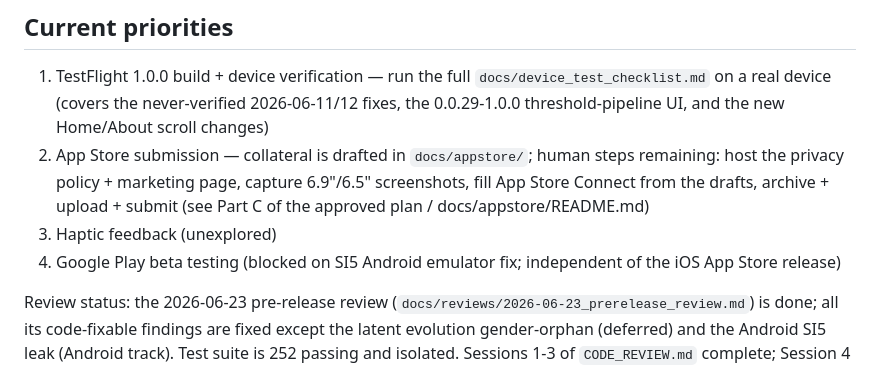
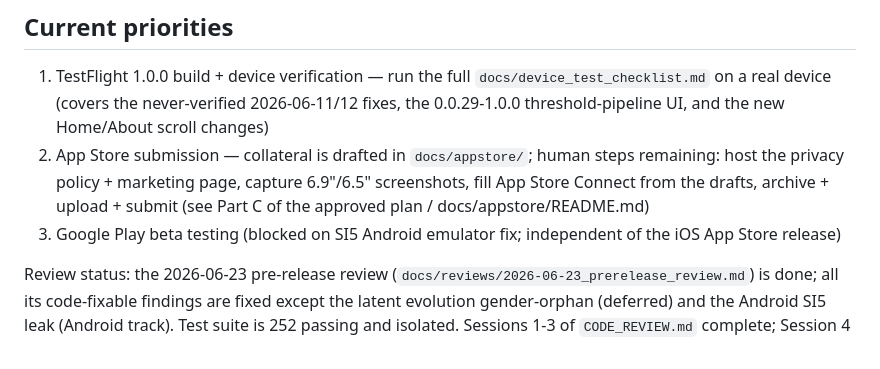
Before and after one commit to mglerner/gobattlekit, a Markdown page: CLAUDE.md, the part around the change. Drawn GitHub-style.

Commit message:
Drop haptic feedback from priorities (not wanted)
Co-Authored-By: Claude Opus 4.8 (1M context) <noreply@anthropic.com>

```diff
--- a/CLAUDE.md
+++ b/CLAUDE.md
@@ -109,8 +109,7 @@ replay blobs; `bundle_into_app.py` merges them in. The bundler is
    steps remaining: host the privacy policy + marketing page, capture
    6.9"/6.5" screenshots, fill App Store Connect from the drafts, archive +
    upload + submit (see Part C of the approved plan / docs/appstore/README.md)
-3. Haptic feedback (unexplored)
-4. Google Play beta testing (blocked on SI5 Android emulator fix; independent
+3. Google Play beta testing (blocked on SI5 Android emulator fix; independent
    of the iOS App Store release)
 
 Review status: the 2026-06-23 pre-release review
```
